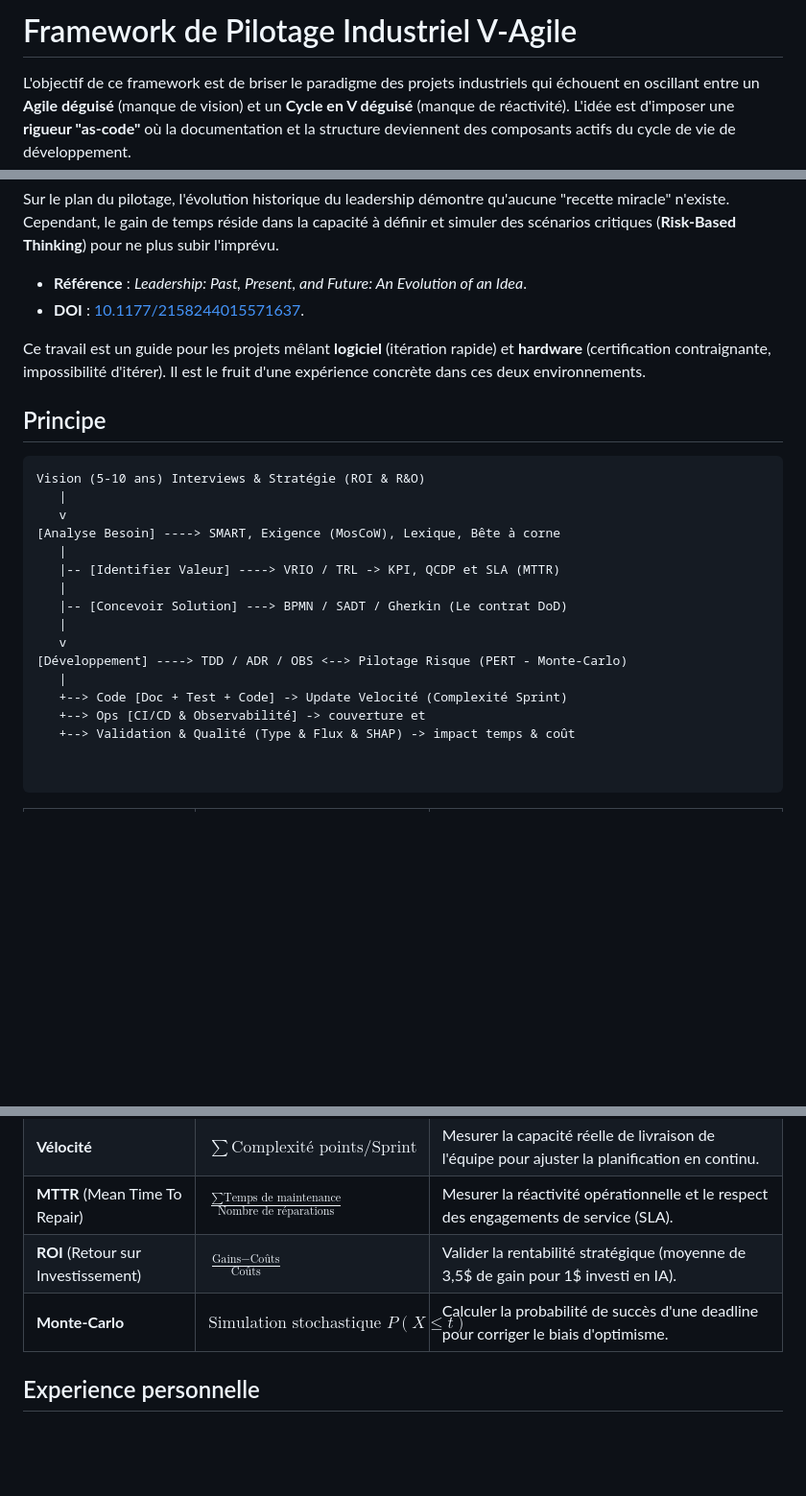
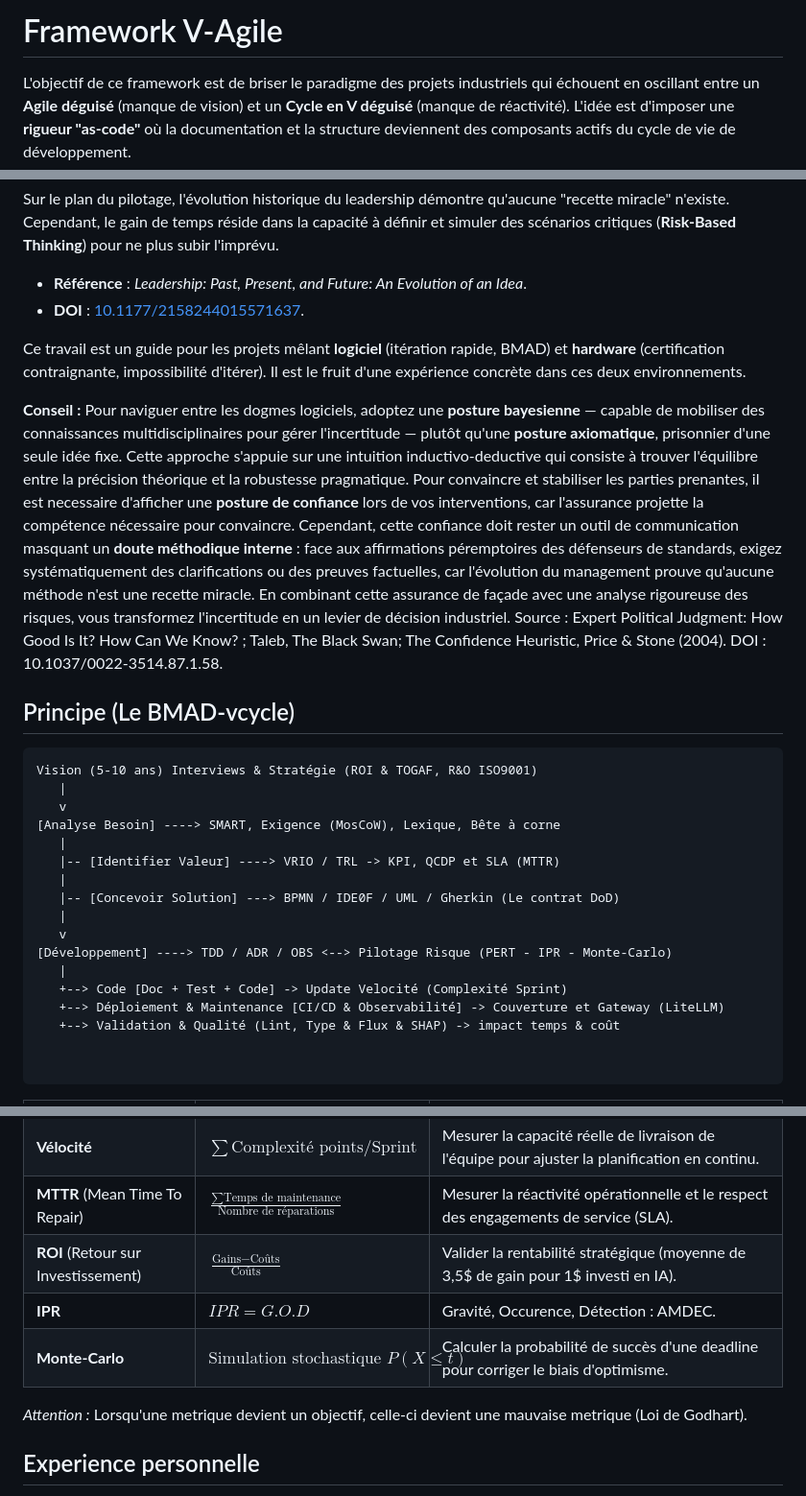
Before and after one commit to fabienfrfr/off-topic, a Markdown page: CERTIF/FRAMEWORK/synthesis.md, 3 parts joined by grey strips. Shown at 96% size. Rendered like a GitHub page; blank space fills up the shorter version.

Commit message:
update framework

````diff
--- a/CERTIF/FRAMEWORK/synthesis.md
+++ b/CERTIF/FRAMEWORK/synthesis.md
@@ -1,5 +1,5 @@
 
-# Framework de Pilotage Industriel V-Agile
+# Framework V-Agile
 
 L'objectif de ce framework est de briser le paradigme des projets industriels qui échouent en oscillant entre un **Agile déguisé** (manque de vision) et un **Cycle en V déguisé** (manque de réactivité). L'idée est d'imposer une **rigueur "as-code"** où la documentation et la structure deviennent des composants actifs du cycle de vie de développement.
 
@@ -11,27 +11,28 @@ Sur le plan du pilotage, l'évolution historique du leadership démontre qu'aucu
 *   **Référence** : *Leadership: Past, Present, and Future: An Evolution of an Idea*.
 *   **DOI** : [10.1177/2158244015571637](https://doi.org/10.1177/2158244015571637).
 
-Ce travail est un guide pour les projets mêlant **logiciel** (itération rapide) et **hardware** (certification contraignante, impossibilité d'itérer). Il est le fruit d'une expérience concrète dans ces deux environnements.
+Ce travail est un guide pour les projets mêlant **logiciel** (itération rapide, BMAD) et **hardware** (certification contraignante, impossibilité d'itérer). Il est le fruit d'une expérience concrète dans ces deux environnements.
 
+**Conseil :** Pour naviguer entre les dogmes logiciels, adoptez une **posture bayesienne** — capable de mobiliser des connaissances multidisciplinaires pour gérer l'incertitude — plutôt qu'une **posture axiomatique**, prisonnier d'une seule idée fixe. Cette approche s'appuie sur une intuition inductivo-deductive qui consiste à trouver l'équilibre entre la précision théorique et la robustesse pragmatique. Pour convaincre et stabiliser les parties prenantes, il est necessaire d'afficher une **posture de confiance** lors de vos interventions, car l'assurance projette la compétence nécessaire pour convaincre. Cependant, cette confiance doit rester un outil de communication masquant un **doute méthodique interne** : face aux affirmations péremptoires des défenseurs de standards, exigez systématiquement des clarifications ou des preuves factuelles, car l'évolution du management prouve qu'aucune méthode n'est une recette miracle. En combinant cette assurance de façade avec une analyse rigoureuse des risques, vous transformez l'incertitude en un levier de décision industriel. Source : Expert Political Judgment: How Good Is It? How Can We Know? ; Taleb, The Black Swan; The Confidence Heuristic, Price & Stone (2004). DOI : 10.1037/0022-3514.87.1.58.
 
-## Principe
+## Principe (Le BMAD-vcycle)
 
 ```text
-Vision (5-10 ans) Interviews & Stratégie (ROI & R&O)
+Vision (5-10 ans) Interviews & Stratégie (ROI & TOGAF, R&O ISO9001)
    |
    v
 [Analyse Besoin] ----> SMART, Exigence (MosCoW), Lexique, Bête à corne
    |
    |-- [Identifier Valeur] ----> VRIO / TRL -> KPI, QCDP et SLA (MTTR)
    |
-   |-- [Concevoir Solution] ---> BPMN / SADT / Gherkin (Le contrat DoD)
+   |-- [Concevoir Solution] ---> BPMN / IDE0F / UML / Gherkin (Le contrat DoD)
    |
    v
-[Développement] ----> TDD / ADR / OBS <--> Pilotage Risque (PERT - Monte-Carlo)
+[Développement] ----> TDD / ADR / OBS <--> Pilotage Risque (PERT - IPR - Monte-Carlo)
    |
    +--> Code [Doc + Test + Code] -> Update Velocité (Complexité Sprint)
-   +--> Ops [CI/CD & Observabilité] -> couverture et
-   +--> Validation & Qualité (Type & Flux & SHAP) -> impact temps & coût
+   +--> Déploiement & Maintenance [CI/CD & Observabilité] -> Couverture et Gateway (LiteLLM)
+   +--> Validation & Qualité (Lint, Type & Flux & SHAP) -> impact temps & coût
 
 
 ```
@@ -42,9 +43,10 @@ Vision (5-10 ans) Interviews & Stratégie (ROI & R&O)
 | **Vélocité** | $\sum \text{Complexité points} / \text{Sprint}$ | Mesurer la capacité réelle de livraison de l'équipe pour ajuster la planification en continu. |
 | **MTTR** (Mean Time To Repair) | $\frac{\sum \text{Temps de maintenance}}{\text{Nombre de réparations}}$ | Mesurer la réactivité opérationnelle et le respect des engagements de service (SLA). |
 | **ROI** (Retour sur Investissement) | $\frac{\text{Gains} - \text{Coûts}}{\text{Coûts}}$ | Valider la rentabilité stratégique (moyenne de 3,5$ de gain pour 1$ investi en IA). |
+| **IPR** | $IPR = G . O. D$ | Gravité, Occurence, Détection : AMDEC. |
 | **Monte-Carlo** | $\text{Simulation stochastique } P(X \leq t)$ | Calculer la probabilité de succès d'une deadline pour corriger le biais d'optimisme. |
 
-
+*Attention :* Lorsqu'une metrique devient un objectif, celle-ci devient une mauvaise metrique (Loi de Godhart).
 
 ## Experience personnelle
 
````
Also changed, not shown: other parts of CERTIF/FRAMEWORK/synthesis.md (+2 -0 lines).
